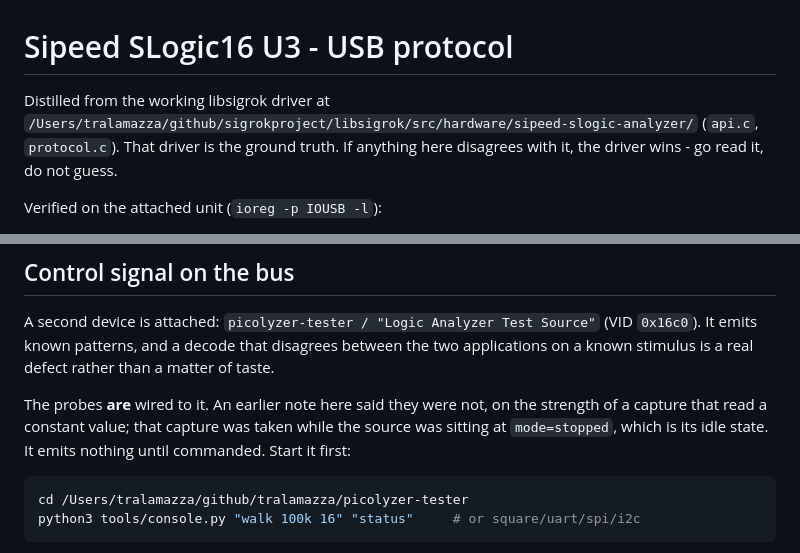
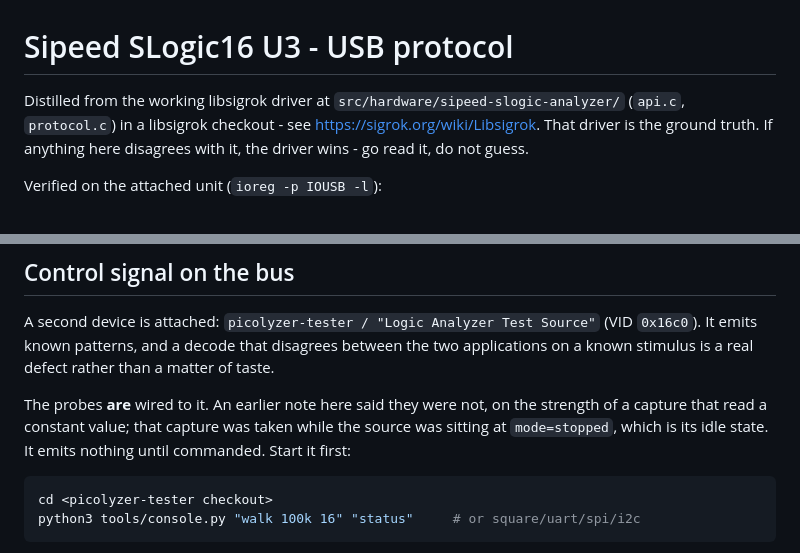
Before and after one commit to tralamazza/logicweb, a Markdown page: docs/PROTOCOL-SLOGIC16U3.md, 2 parts joined by grey strips. Drawn GitHub-style.

````diff
--- a/docs/PROTOCOL-SLOGIC16U3.md
+++ b/docs/PROTOCOL-SLOGIC16U3.md
@@ -1,9 +1,9 @@
 # Sipeed SLogic16 U3 - USB protocol
 
 Distilled from the working libsigrok driver at
-`/Users/tralamazza/github/sigrokproject/libsigrok/src/hardware/sipeed-slogic-analyzer/`
-(`api.c`, `protocol.c`). That driver is the ground truth. If anything here disagrees with
-it, the driver wins - go read it, do not guess.
+`src/hardware/sipeed-slogic-analyzer/` (`api.c`, `protocol.c`) in a libsigrok checkout -
+see https://sigrok.org/wiki/Libsigrok. That driver is the ground truth. If anything here
+disagrees with it, the driver wins - go read it, do not guess.
 
 Verified on the attached unit (`ioreg -p IOUSB -l`):
 
@@ -197,7 +197,7 @@ at `mode=stopped`, which is its idle state. It emits nothing until commanded. St
 first:
 
 ```sh
-cd /Users/tralamazza/github/tralamazza/picolyzer-tester
+cd <picolyzer-tester checkout>
 python3 tools/console.py "walk 100k 16" "status"     # or square/uart/spi/i2c
 ```
 
````
Also changed, not shown: src/device/NOTES.md (+3 -3 lines).
